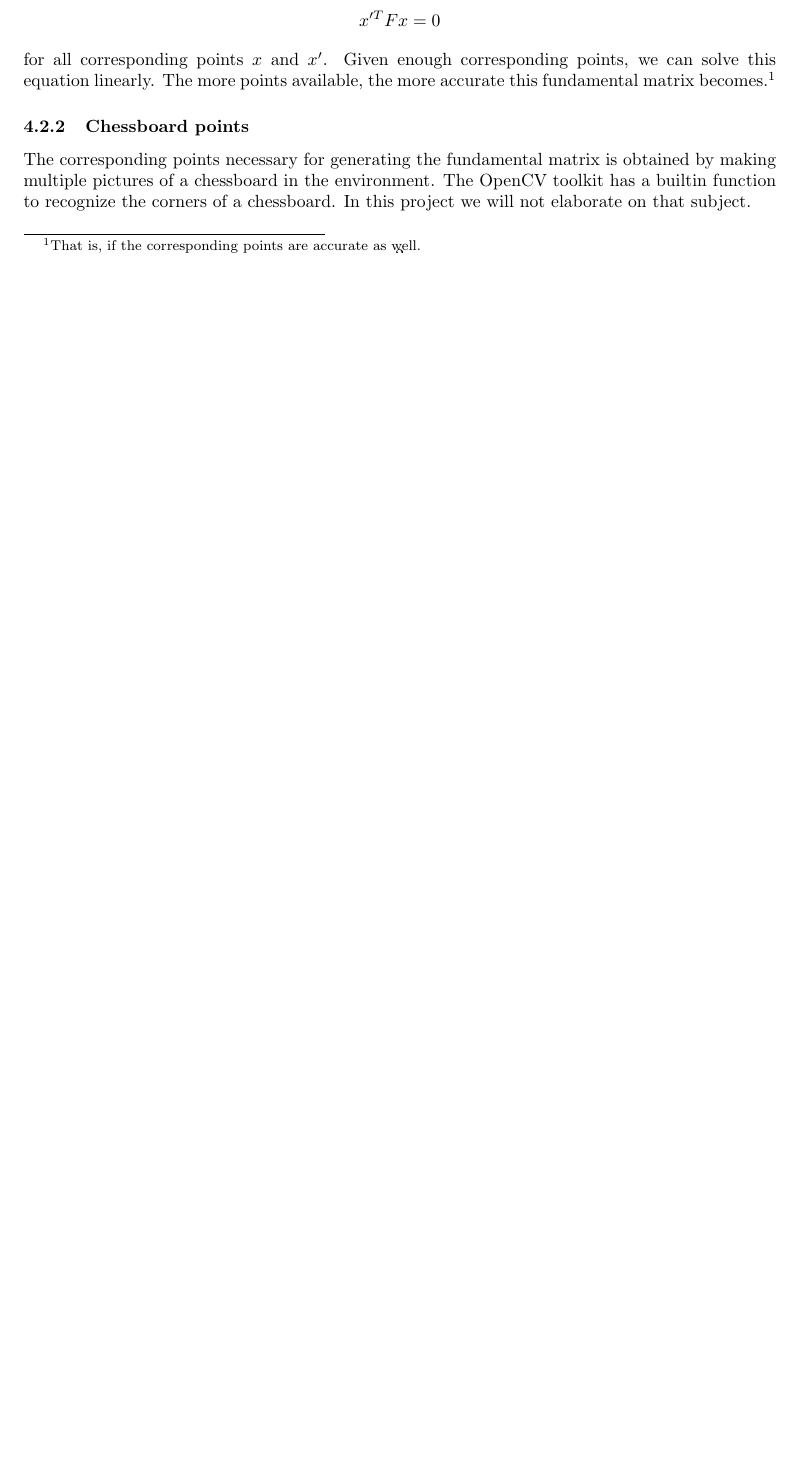
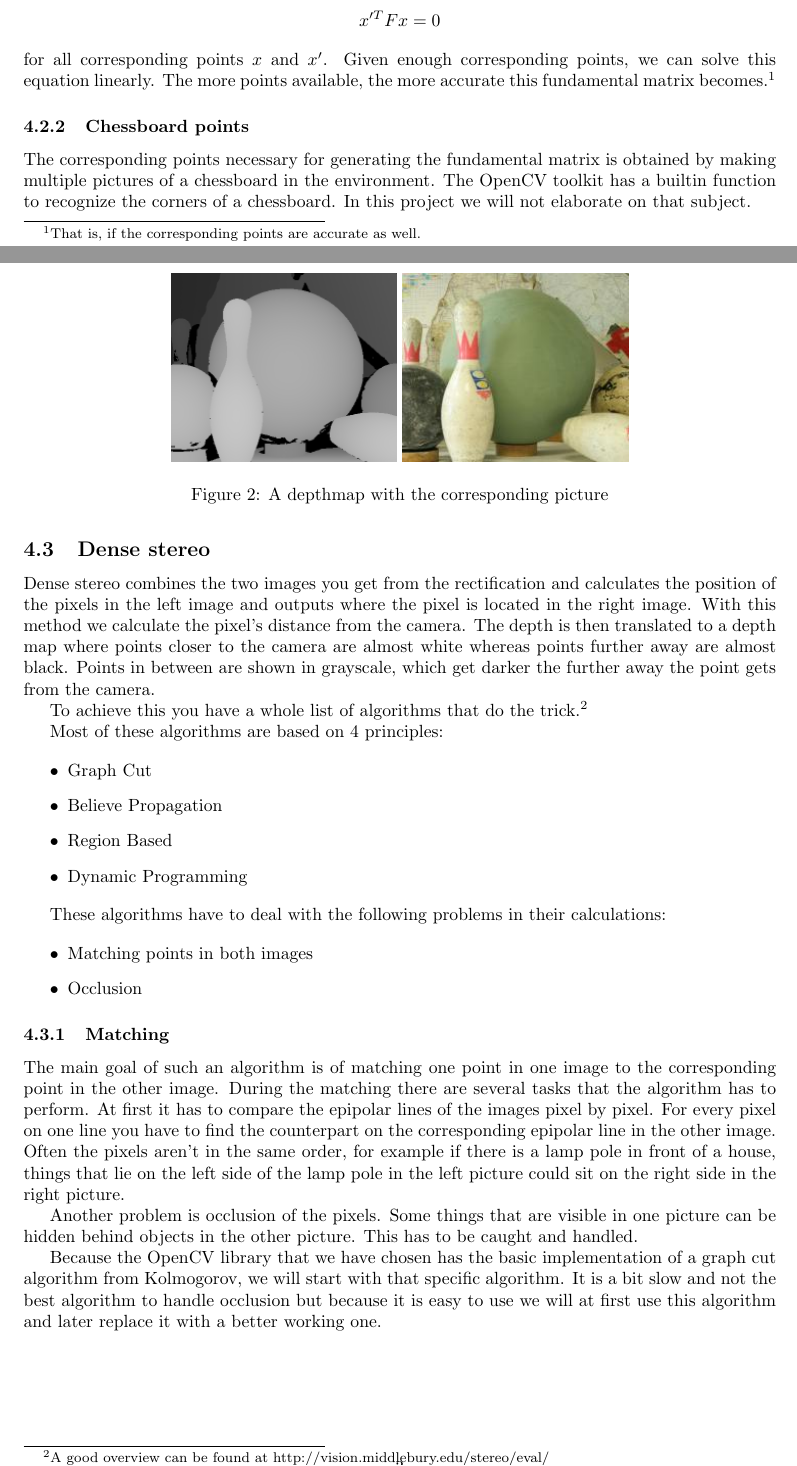
Before and after one commit to yotiger/tjpstereovision, a LaTeX document (doc/verslag.tex): part of page 3 of 4 before the commit and two parts of pages 3 and 4 of 6 after it, the two joined at a grey line, cut so that both start at the same text, the shorter picture padded with empty space. Compiled offline with pdfLaTeX.

Commit message:
Added final version of first report draft

```diff
--- a/doc/verslag.tex
+++ b/doc/verslag.tex
@@ -92,3 +94,52 @@ obtained by making multiple pictures of a chessboard in the environment. The
 OpenCV toolkit has a builtin function to recognize the corners of a chessboard.
 In this project we will not elaborate on that subject.
 
+\subsection{Dense stereo}
+Dense stereo combines the two images you get from the rectification
+and calculates the position of the pixels in the left image and
+outputs where the pixel is located in the right image. With this method we
+calculate the pixel's distance from the camera.
+The depth is then translated to a depth map where points closer
+to the camera are almost white whereas points further away are almost
+black. Points in between are shown in grayscale, which get darker
+ the further away the point gets from the camera.
+
+\begin{figure}
+\centering
+\includegraphics[width=0.3\textwidth]{depthmap}
+\includegraphics[width=0.3\textwidth]{depthmap_original}
+\caption{A depthmap with the corresponding picture}
+\end{figure}
+
+To achieve this you have a whole list of algorithms that do
+the trick.\footnote{A good overview can be found at
+http://vision.middlebury.edu/stereo/eval/}
+
+Most of these algorithms are based on 4 principles:
+
+\begin{itemize}
+\item Graph Cut
+\item Believe Propagation
+\item Region Based
+\item Dynamic Programming
+\end{itemize}
+
+These algorithms have to deal with the following problems in their
+calculations:
+
+\begin{itemize}
+    \item Matching points in both images
+    \item Occlusion
+\end{itemize}
+
+\subsubsection{Matching}
+The main goal of such an algorithm is of matching one
+point in one image to the corresponding point in the other image. During the
+matching there are several tasks that the algorithm has to perform. At
+first it has to compare the epipolar lines of the images pixel by
+pixel. For every pixel on one line you have to find the counterpart on
+the corresponding epipolar line in the other image. Often the pixels aren't
+in the same order, for example if
+there is a lamp pole in front of a house, things that lie on
+the left side of the lamp pole in the left picture could sit on the right
+side in the right picture.
@@ -94,0 +152,5 @@ In this project we will not elaborate on that subject.
+\end{figure}
+
+Another problem is occlusion of the pixels. Some things that are
+visible in one picture can be hidden behind objects in the other
+picture. This has to be caught and handled.
@@ -95,3 +162,12 @@ In this project we will not elaborate on that subject.
+\end{figure}
+
+Because the OpenCV library that we have chosen has the basic
+implementation of a graph cut algorithm from Kolmogorov, we will start with
+that specific algorithm.
+It is a bit slow and not the best algorithm to handle occlusion but because it is
+easy to use we will at first use this algorithm and later replace it
+with a better working one.
+
 \newpage
 \section{Planning}
 \begin{itemize}
```
Also changed, not shown: doc/vers2.tex (+1 -4 lines), doc/verslag.tex (13 more changed lines).
